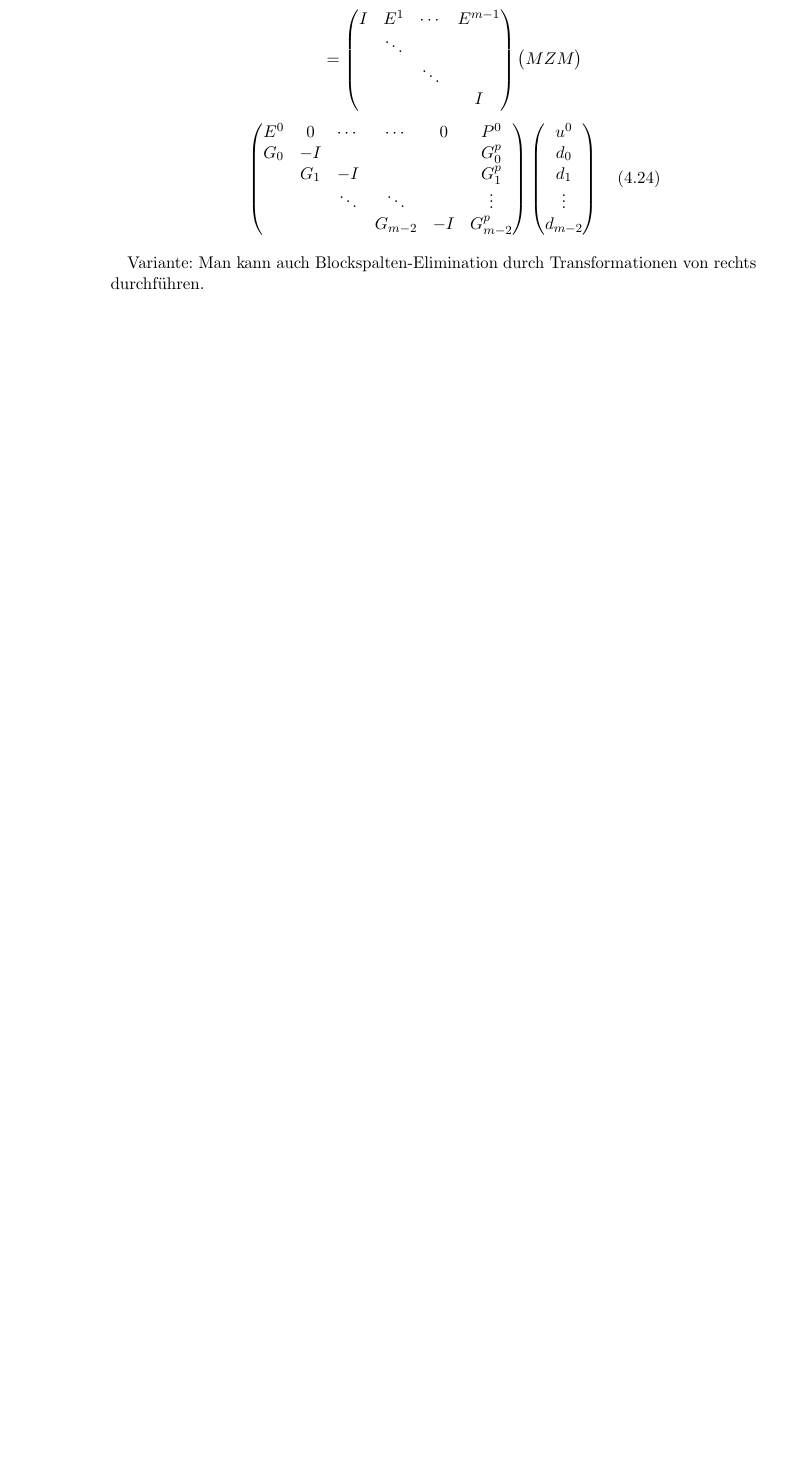
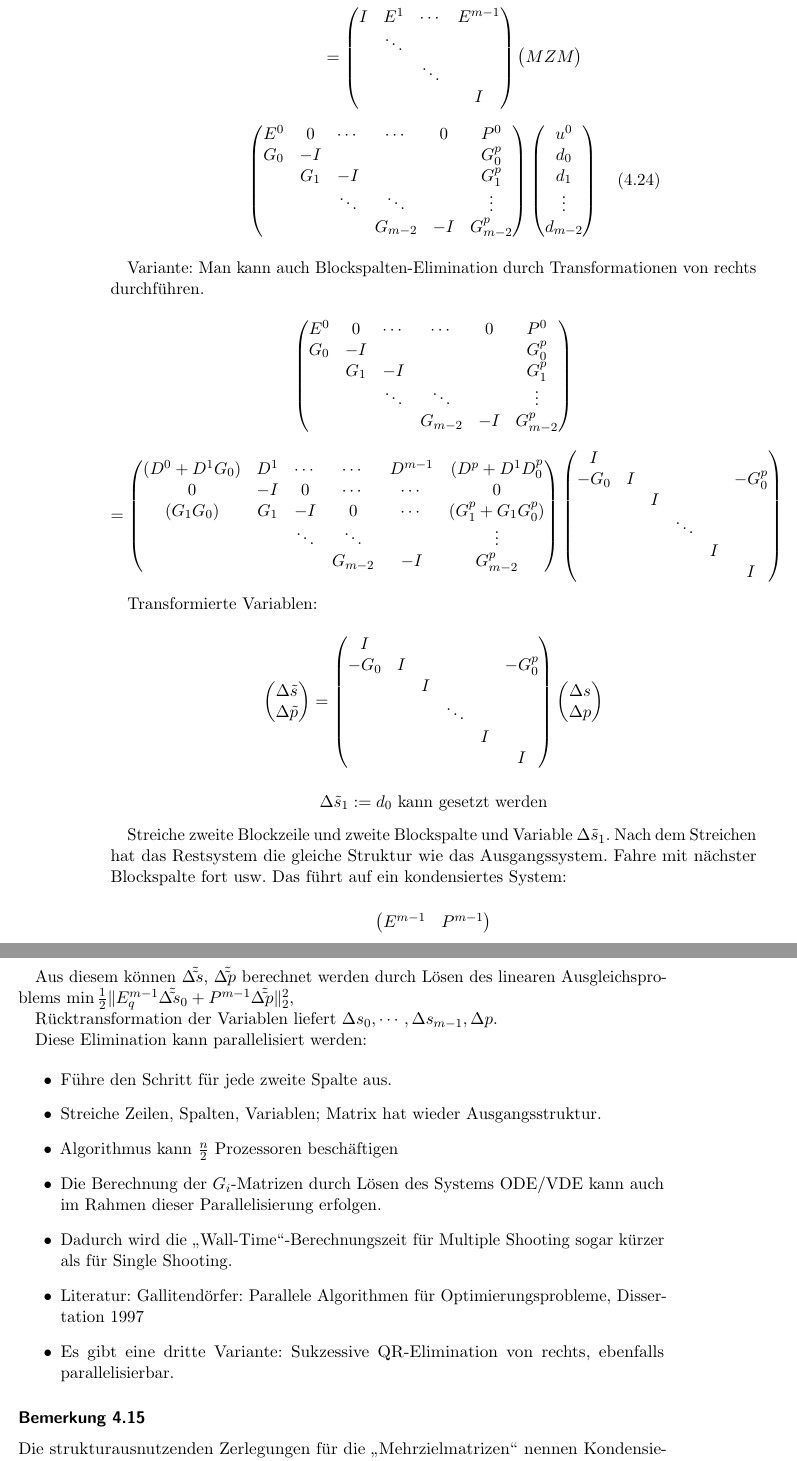
Before and after one commit to abrock/Optimierung, a LaTeX thesis (mitschrift.tex, which reads kapitel4.tex): part of page 48 of 48 before the commit and two parts of pages 48 and 49 of 49 after it, the two joined at a grey line, cut so that both start at the same text, the shorter picture padded with empty space. Compiled offline with pdfLaTeX.

Commit message:
Zwischenstand

```diff
--- a/kapitel4.tex
+++ b/kapitel4.tex
@@ -403,3 +403,36 @@ Insgesamt:
 \end{itemize}
 
 Variante: Man kann auch Blockspalten-Elimination durch Transformationen von rechts durchführen.
+
+
+\[ \bpm E^0 & 0 & \cdots & \cdots & 0 & P^0 \\ G_0 & -I & && & G_0^p \\ & G_1 & -I & && G_1^p \\ & & \ddots & \ddots & & \vdots \\ & & & G_{m-2} & -I & G_{m-2}^p \epm \] \[ = \bpm (D^0 + D^1 G_0) & D^1 & \cdots & \cdots & D^{m-1} & (D^p + D^1 D_0^p \\ 0 & -I & 0 & \cdots & \cdots & 0 \\ (G_1 G_0) & G_1 & -I & 0 & \cdots & (G_1^p + G_1 G_0^p) \\ & & \ddots & \ddots && \vdots\\ &&& G_{m-2} & -I & G_{m-2}^p \epm \bpm I \\ -G_0 & I &&&& -G_0^p \\ && I \\ &&& \ddots \\ &&&& I \\ &&&&& I \epm \]
+
+Transformierte Variablen:
+
+\[ \bpm \Delta \tilde s \\ \Delta \tilde p \epm =  \bpm I \\ -G_0 & I &&&& -G_0^p \\ && I \\ &&& \ddots \\ &&&& I \\ &&&&& I \epm \bpm \Delta s \\ \Delta p \epm \]
+
+\[ \Delta \tilde s_1 := d_0 \text{ kann gesetzt werden}\]
+
+Streiche zweite Blockzeile und zweite Blockspalte und Variable $\Delta \tilde s_1$. Nach dem Streichen hat das Restsystem die gleiche Struktur wie das Ausgangssystem. Fahre mit nächster Blockspalte fort usw. Das führt auf ein kondensiertes System:
+
+\[ \bpm E^{m-1} & P^{m-1} \epm \]
+
+Aus diesem können $\Delta \tilde \tilde s$, $\Delta \tilde \tilde p$ berechnet werden durch Lösen des linearen Ausgleichsproblems $\min \frac 12 \| E_q^{m-1} \Delta \tilde \tilde s_0 + P^{m-1} \Delta \tilde \tilde p\|_2^2$, $ $
+
+Rücktransformation der Variablen liefert $\Delta s_0, \cdots, \Delta s_{m-1}, \Delta p$.
+
+Diese Elimination kann parallelisiert werden:
+
+\begin{itemize}
+\item Führe den Schritt für jede zweite Spalte aus.
+\item Streiche Zeilen, Spalten, Variablen; Matrix hat wieder Ausgangsstruktur.
+\item Algorithmus kann $\frac n2$ Prozessoren beschäftigen
+\item Die Berechnung der $G_i$-Matrizen durch Lösen des Systems ODE/VDE kann auch im Rahmen dieser Parallelisierung erfolgen.
+\item Dadurch wird die "`Wall-Time"'-Berechnungszeit für Multiple Shooting sogar kürzer als für Single Shooting.
+\item Literatur: Gallitendörfer: Parallele Algorithmen für Optimierungsprobleme, Dissertation 1997
+\item Es gibt eine dritte Variante: Sukzessive QR-Elimination von rechts, ebenfalls parallelisierbar.
+\end{itemize}
+
+\msubsubsection{Bemerkung 4.15}
+
+Die strukturausnutzenden Zerlegungen für die "`Mehrzielmatrizen"' nennen Kondensierung/Kondensing.
```
